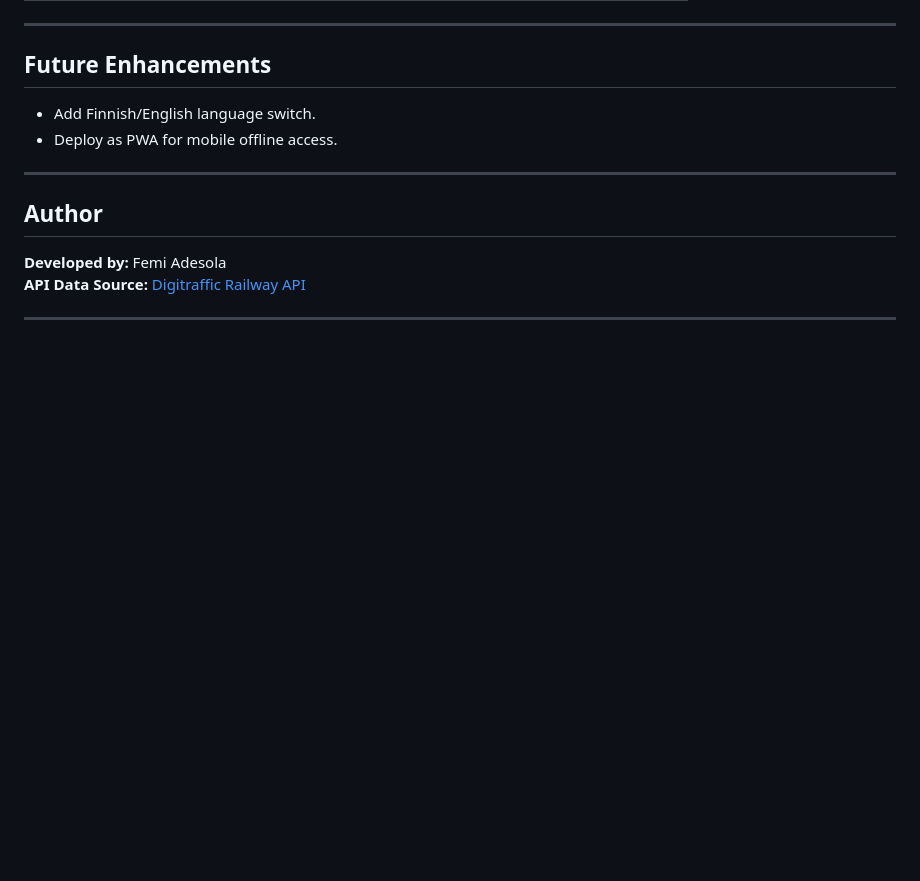
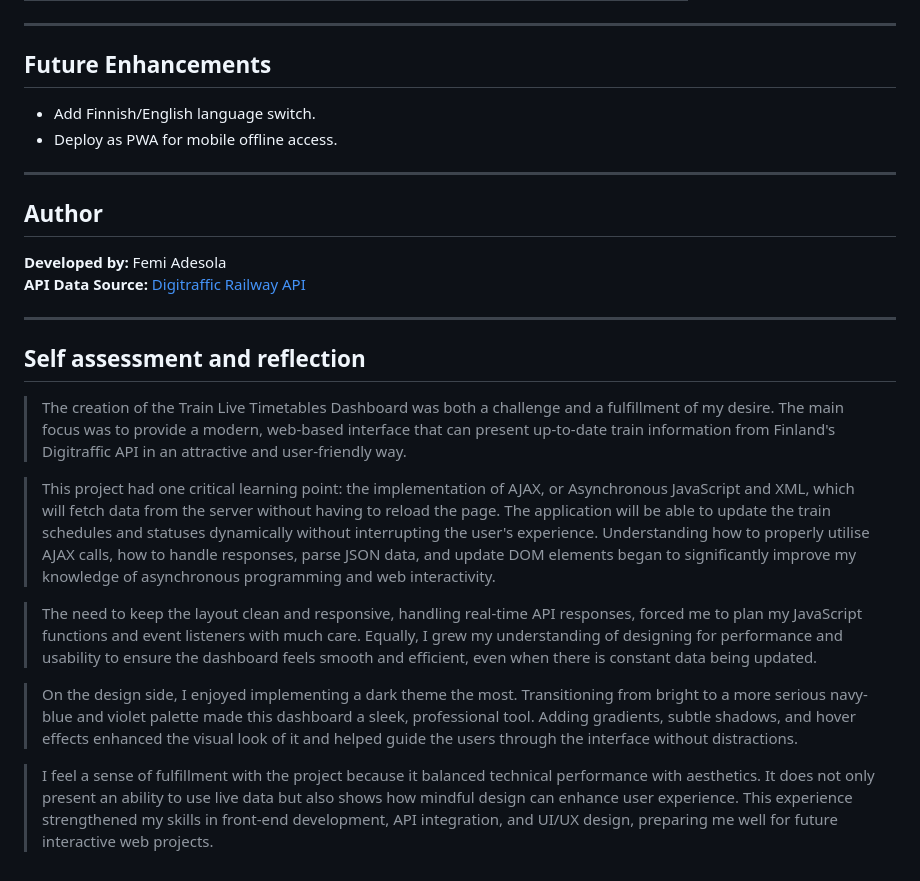
Before and after one commit to FemiAdesola/commuter_traffic_app, a Markdown page: README.md, the part around the change. Rendered like a GitHub page; blank space fills up the shorter version.

Commit message:
Add Self assessment and reflection to the documentation

```diff
--- a/README.md
+++ b/README.md
@@ -243,3 +243,14 @@ Example endpoints used:
 **API Data Source:** [Digitraffic Railway API](https://rata.digitraffic.fi)
 
 ---
+
+## Self assessment and reflection
+> The creation of the Train Live Timetables Dashboard was both a challenge and a fulfillment of my desire. The main focus was to provide a modern, web-based interface that can present up-to-date train information from Finland's Digitraffic API in an attractive and user-friendly way.
+
+> This project had one critical learning point: the implementation of AJAX, or Asynchronous JavaScript and XML, which will fetch data from the server without having to reload the page. The application will be able to update the train schedules and statuses dynamically without interrupting the user's experience. Understanding how to properly utilise AJAX calls, how to handle responses, parse JSON data, and update DOM elements began to significantly improve my knowledge of asynchronous programming and web interactivity.
+
+> The need to keep the layout clean and responsive, handling real-time API responses, forced me to plan my JavaScript functions and event listeners with much care. Equally, I grew my understanding of designing for performance and usability to ensure the dashboard feels smooth and efficient, even when there is constant data being updated.
+
+> On the design side, I enjoyed implementing a dark theme the most. Transitioning from bright to a more serious navy-blue and violet palette made this dashboard a sleek, professional tool. Adding gradients, subtle shadows, and hover effects enhanced the visual look of it and helped guide the users through the interface without distractions.
+
+> I feel a sense of fulfillment with the project because it balanced technical performance with aesthetics. It does not only present an ability to use live data but also shows how mindful design can enhance user experience. This experience strengthened my skills in front-end development, API integration, and UI/UX design, preparing me well for future interactive web projects.
```
